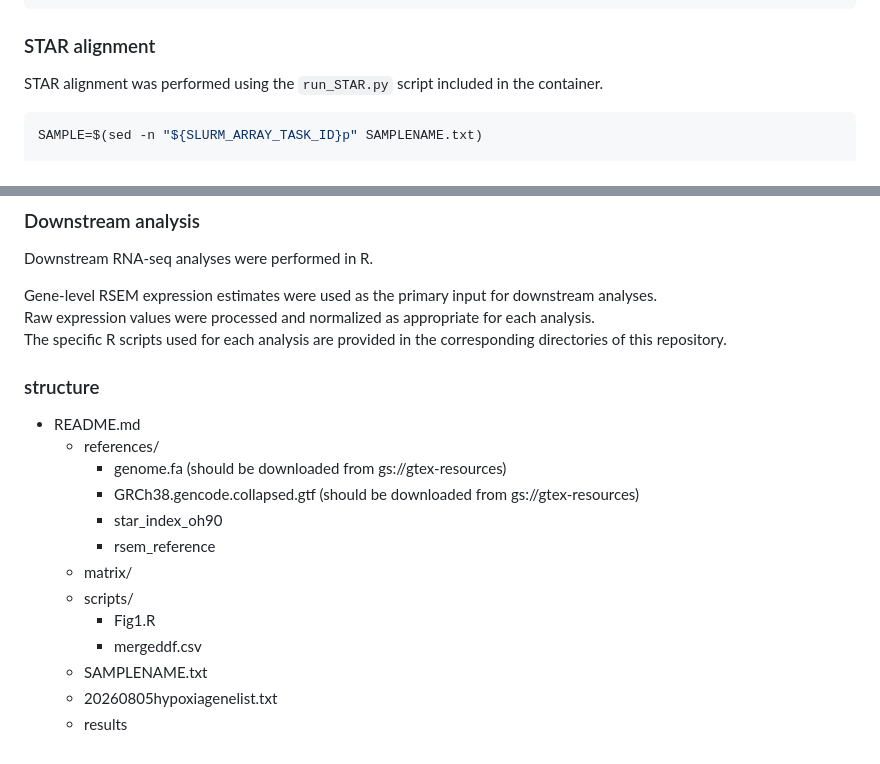
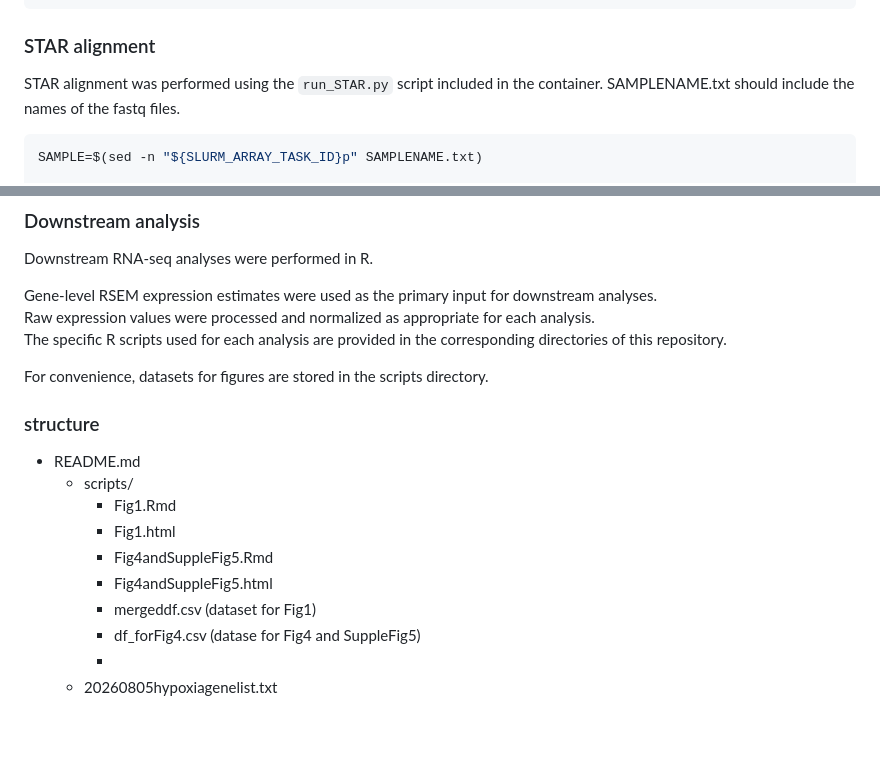
Before and after one commit to knmadsen/hif2a-tcell-ccrcc, a Markdown page: README.md, 2 parts joined by grey strips. Drawn GitHub-style; blank space fills up the shorter version.

````diff
--- a/README.md
+++ b/README.md
@@ -52,6 +52,7 @@ apptainer exec --bind ./:/data gtex_rnaseq_V11.sif bash -c " \
 ### STAR alignment
 
 STAR alignment was performed using the `run_STAR.py` script included in the container.
+SAMPLENAME.txt should include the names of the fastq files.
 
 ```bash
 SAMPLE=$(sed -n "${SLURM_ARRAY_TASK_ID}p" SAMPLENAME.txt)
@@ -90,19 +91,17 @@ Gene-level RSEM expression estimates were used as the primary input for downstre
 Raw expression values were processed and normalized as appropriate for each analysis.
 The specific R scripts used for each analysis are provided in the corresponding directories of this repository.
 
+For convenience, datasets for figures are stored in the scripts directory.
 
 ### structure
 
 - README.md
-  - references/
-    - genome.fa (should be downloaded from gs://gtex-resources)
-    - GRCh38.gencode.collapsed.gtf (should be downloaded from gs://gtex-resources)
-    - star_index_oh90
-    - rsem_reference
-  - matrix/
   - scripts/
-    - Fig1.R
-    - mergeddf.csv
-  - SAMPLENAME.txt
+    - Fig1.Rmd
+    - Fig1.html
+    - Fig4andSuppleFig5.Rmd
+    - Fig4andSuppleFig5.html
+    - mergeddf.csv (dataset for Fig1)
+    - df_forFig4.csv (datase for Fig4 and SuppleFig5)
+    -
   - 20260805hypoxiagenelist.txt
-  - results
````
